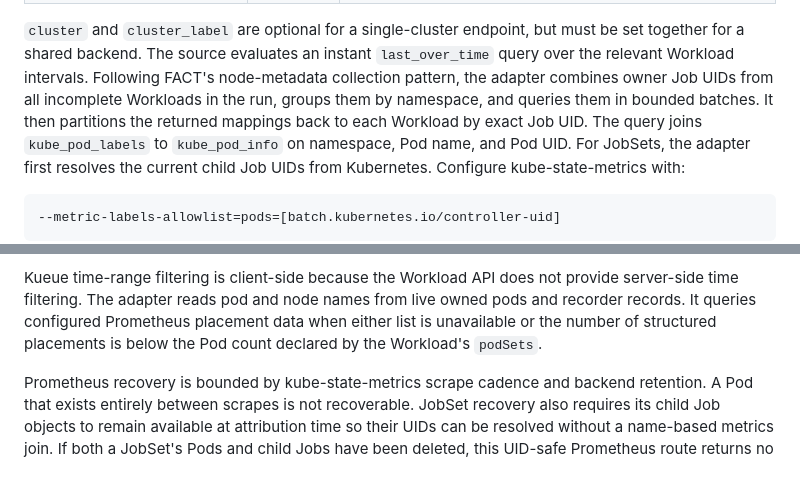
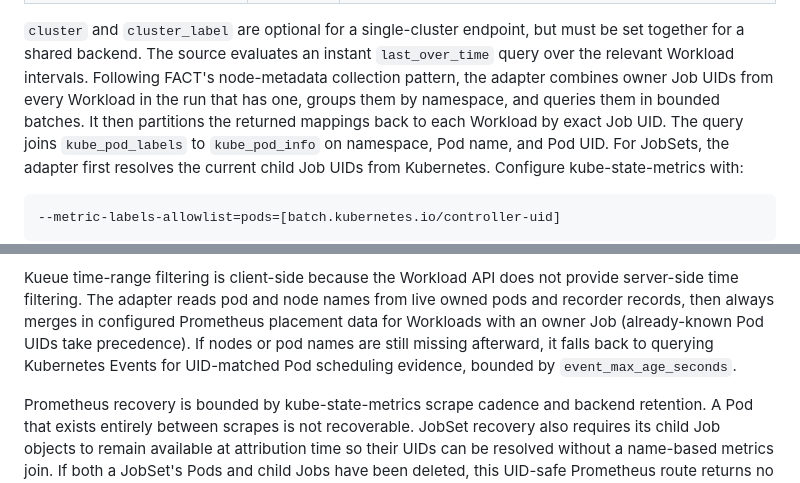
Before and after one commit to abonillabeeche/attribution, a Markdown page: blueprint/docs/CONFIGURATION.md, 2 parts joined by grey strips. Drawn GitHub-style.

Commit message:
fix: correct stale Prometheus/Event recovery description

```diff
--- a/blueprint/docs/CONFIGURATION.md
+++ b/blueprint/docs/CONFIGURATION.md
@@ -322,9 +322,9 @@ Fields:
 `cluster` and `cluster_label` are optional for a single-cluster endpoint, but
 must be set together for a shared backend. The source evaluates an instant
 `last_over_time` query over the relevant Workload intervals. Following FACT's
-node-metadata collection pattern, the adapter combines owner Job UIDs from all
-incomplete Workloads in the run, groups them by namespace, and queries them in
-bounded batches. It then partitions the returned mappings back to each
+node-metadata collection pattern, the adapter combines owner Job UIDs from
+every Workload in the run that has one, groups them by namespace, and queries
+them in bounded batches. It then partitions the returned mappings back to each
 Workload by exact Job UID. The query joins `kube_pod_labels` to
 `kube_pod_info` on namespace, Pod name, and Pod UID. For JobSets, the adapter
 first resolves the current child Job UIDs from Kubernetes. Configure
@@ -368,9 +368,11 @@ child Job objects so the adapter can resolve their exact UIDs.
 
 Kueue time-range filtering is client-side because the Workload API does not
 provide server-side time filtering. The adapter reads pod and node names from
-live owned pods and recorder records. It queries configured Prometheus
-placement data when either list is unavailable or the number of structured
-placements is below the Pod count declared by the Workload's `podSets`.
+live owned pods and recorder records, then always merges in configured
+Prometheus placement data for Workloads with an owner Job (already-known Pod
+UIDs take precedence). If nodes or pod names are still missing afterward, it
+falls back to querying Kubernetes Events for UID-matched Pod scheduling
+evidence, bounded by `event_max_age_seconds`.
 
 Prometheus recovery is bounded by kube-state-metrics scrape cadence and backend
 retention. A Pod that exists entirely between scrapes is not recoverable.
```
